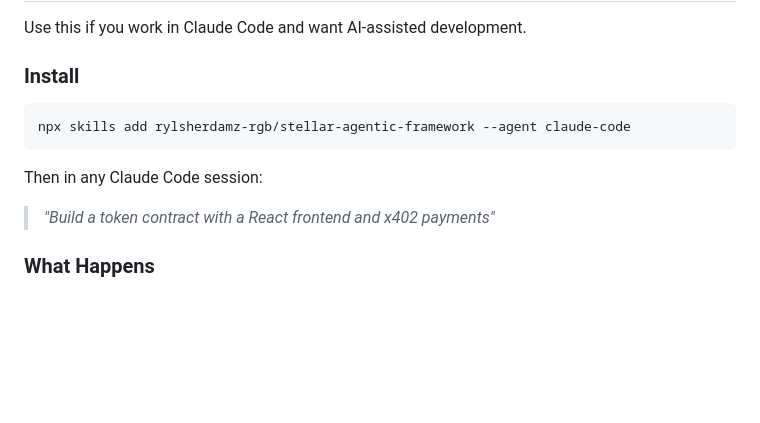
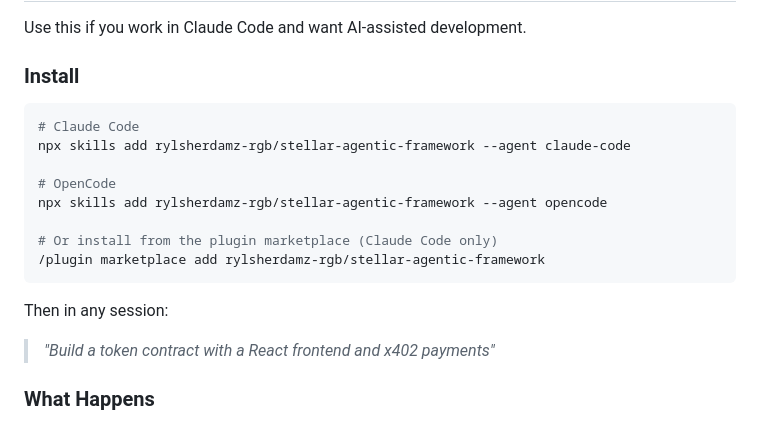
Before and after one commit to rylsherdamz-rgb/stellar-agentic-framework, a Markdown page: README.md, the part around the change. GitHub-like rendering; blank space fills up the shorter version.

Commit message:
Add opencode as install option in README

````diff
--- a/README.md
+++ b/README.md
@@ -99,10 +99,17 @@ Use this if you work in Claude Code and want AI-assisted development.
 ### Install
 
 ```bash
+# Claude Code
 npx skills add rylsherdamz-rgb/stellar-agentic-framework --agent claude-code
+
+# OpenCode
+npx skills add rylsherdamz-rgb/stellar-agentic-framework --agent opencode
+
+# Or install from the plugin marketplace (Claude Code only)
+/plugin marketplace add rylsherdamz-rgb/stellar-agentic-framework
 ```
 
-Then in any Claude Code session:
+Then in any session:
 
 > _"Build a token contract with a React frontend and x402 payments"_
 
````
